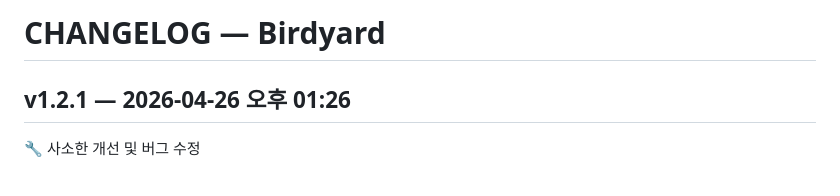
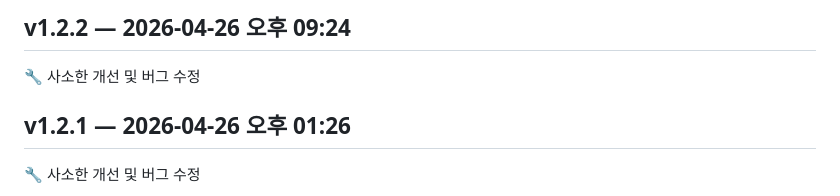
Before and after one commit to friendis/MyGolfNoteV01, a Markdown page: CHANGELOG.md, the part around the change. GitHub-like rendering.

Commit message:
📝 v1.2.2 릴리즈 노트

```diff
--- a/CHANGELOG.md
+++ b/CHANGELOG.md
@@ -1,4 +1,6 @@
-# CHANGELOG — Birdyard
+## v1.2.2 — 2026-04-26 오후 09:24
+
+🔧 사소한 개선 및 버그 수정
 
 ## v1.2.1 — 2026-04-26 오후 01:26
 
```
